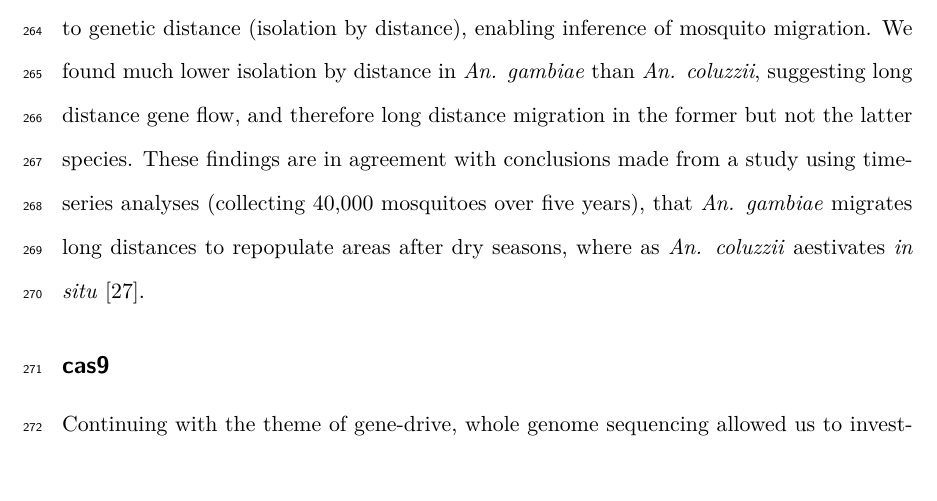
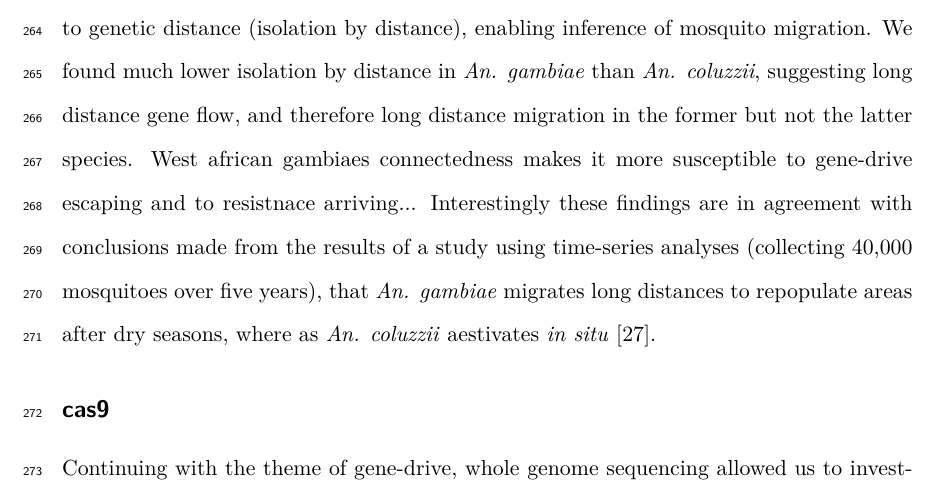
Before and after one commit to alimanfoo/ag1000g-phase2-data-paper, a LaTeX paper (main.tex): part of page 15 of 28, cut so that both start at the same text, the shorter picture padded with empty space. Compiled offline with pdfLaTeX.

Commit message:
more discussion

```diff
--- a/main.tex
+++ b/main.tex
@@ -502,7 +502,9 @@ The expanded geographical sampling in Phase 2 allowed fine-scale analysis of how
 %
 We found much lower isolation by distance in \textit{An. gambiae} than \textit{An. coluzzii}, suggesting long distance gene flow, and therefore long distance migration in the former but not the latter species.
 %
-These findings are in agreement with conclusions made from a study using time-series analyses (collecting 40,000 mosquitoes over five years), that \textit{An. gambiae} migrates long distances to repopulate areas after dry seasons, where as \textit{An. coluzzii} aestivates \textit{in situ} \cite{dao2014}.
+West african gambiae#s connectedness makes it more susceptible to gene-drive escaping and to resistnace arriving...
+%
+Interestingly these findings are in agreement with conclusions made from the results of a study using time-series analyses (collecting 40,000 mosquitoes over five years), that \textit{An. gambiae} migrates long distances to repopulate areas after dry seasons, where as \textit{An. coluzzii} aestivates \textit{in situ} \cite{dao2014}.
 %
 
 \subsection*{cas9}
```
Also changed, not shown: main.tex (2 more changed lines).
